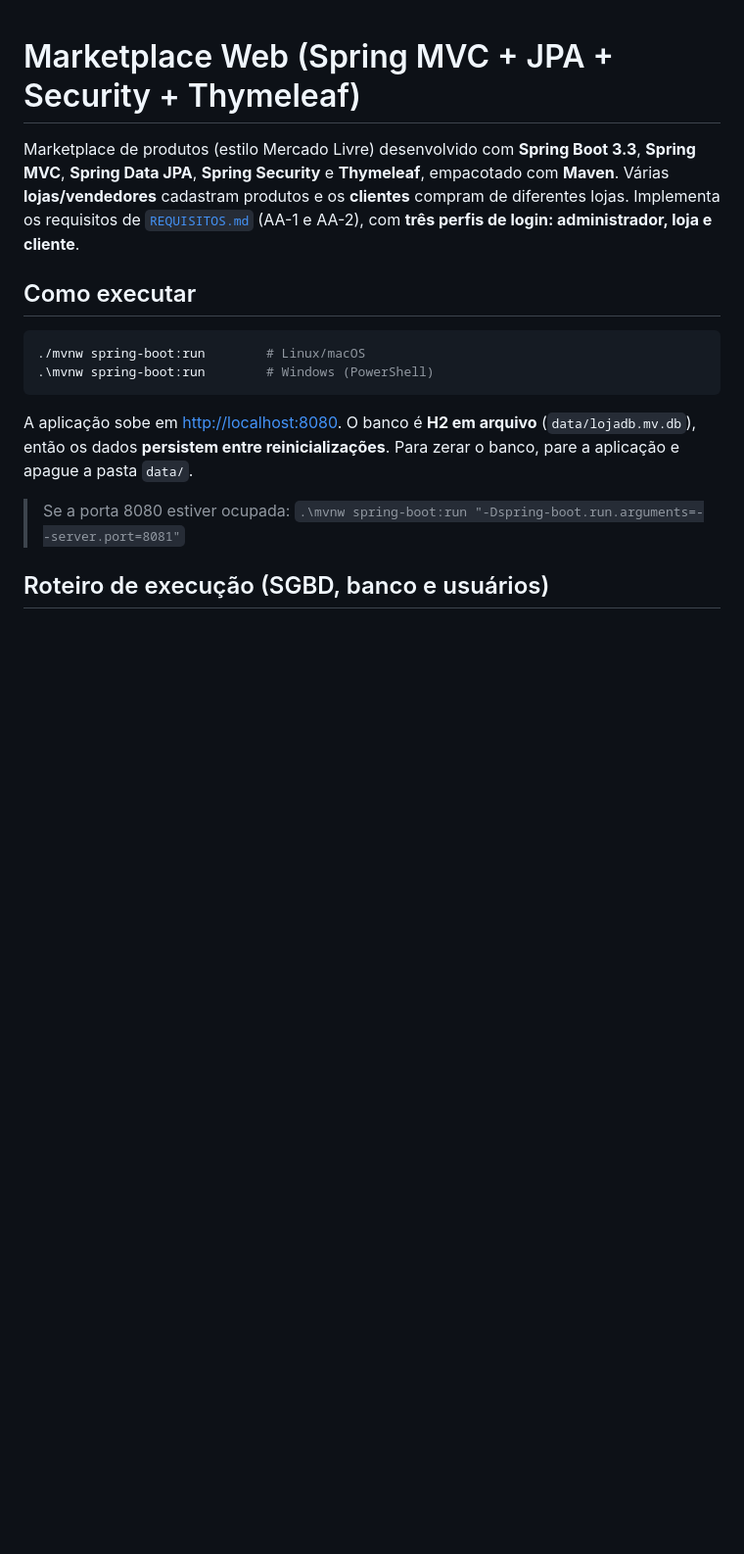
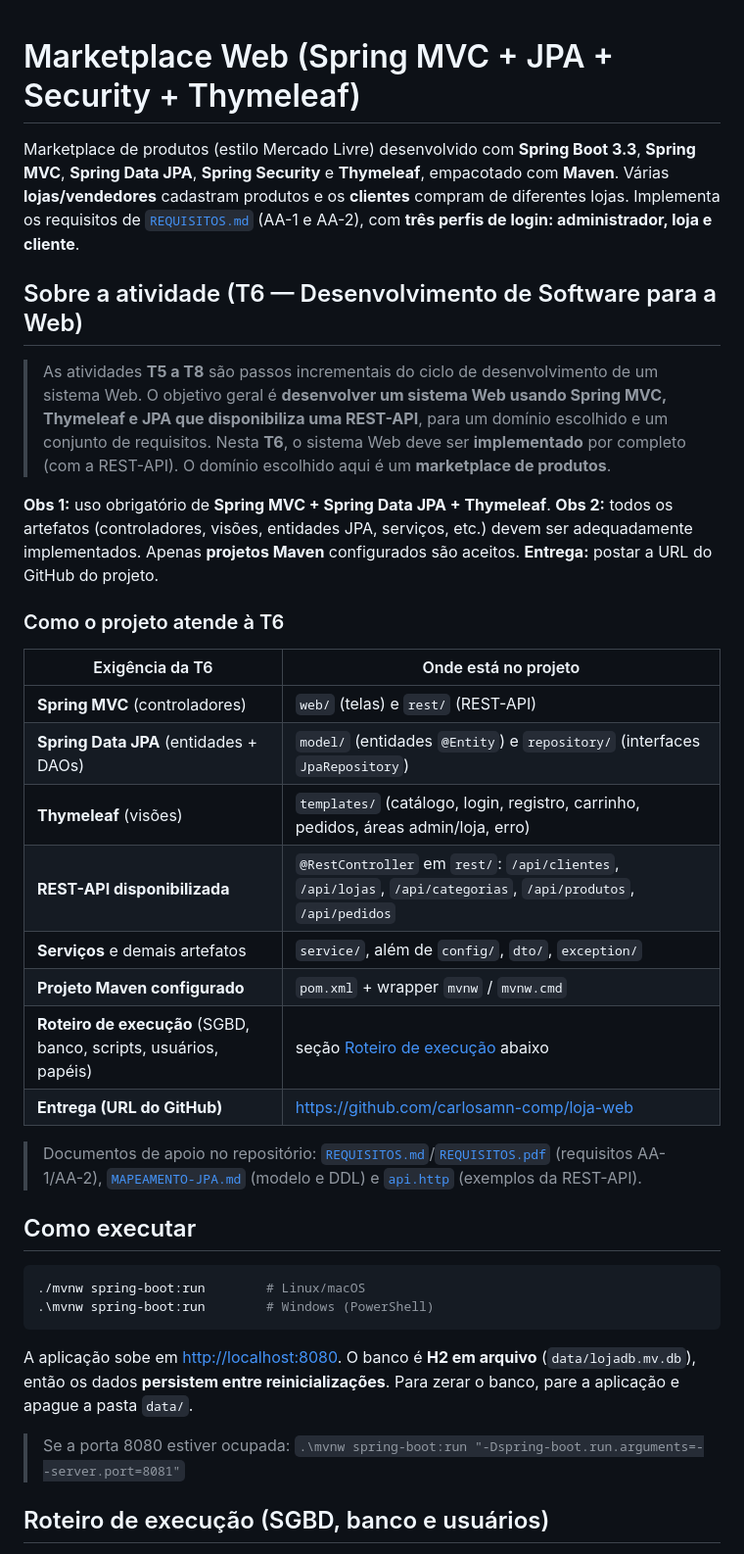
Before and after one commit to carlosamn-comp/loja-web, a Markdown page: README.md, the part around the change. Shown at 98% size. Drawn GitHub-style; blank space fills up the shorter version.

Commit message:
docs(readme): adiciona secao "Sobre a atividade (T6)" com exigencias e mapeamento
Co-Authored-By: Claude Opus 4.8 <noreply@anthropic.com>

```diff
--- a/README.md
+++ b/README.md
@@ -5,6 +5,36 @@ Marketplace de produtos (estilo Mercado Livre) desenvolvido com **Spring Boot 3.
 com **Maven**. Várias **lojas/vendedores** cadastram produtos e os **clientes**
 compram de diferentes lojas. Implementa os requisitos de [`REQUISITOS.md`](REQUISITOS.md)
 (AA-1 e AA-2), com **três perfis de login: administrador, loja e cliente**.
+
+## Sobre a atividade (T6 — Desenvolvimento de Software para a Web)
+
+> As atividades **T5 a T8** são passos incrementais do ciclo de desenvolvimento de um
+> sistema Web. O objetivo geral é **desenvolver um sistema Web usando Spring MVC,
+> Thymeleaf e JPA que disponibiliza uma REST-API**, para um domínio escolhido e um
+> conjunto de requisitos. Nesta **T6**, o sistema Web deve ser **implementado** por
+> completo (com a REST-API). O domínio escolhido aqui é um **marketplace de produtos**.
+
+**Obs 1:** uso obrigatório de **Spring MVC + Spring Data JPA + Thymeleaf**.
+**Obs 2:** todos os artefatos (controladores, visões, entidades JPA, serviços, etc.)
+devem ser adequadamente implementados. Apenas **projetos Maven** configurados são aceitos.
+**Entrega:** postar a URL do GitHub do projeto.
+
+### Como o projeto atende à T6
+
+| Exigência da T6 | Onde está no projeto |
+|---|---|
+| **Spring MVC** (controladores) | `web/` (telas) e `rest/` (REST-API) |
+| **Spring Data JPA** (entidades + DAOs) | `model/` (entidades `@Entity`) e `repository/` (interfaces `JpaRepository`) |
+| **Thymeleaf** (visões) | `templates/` (catálogo, login, registro, carrinho, pedidos, áreas admin/loja, erro) |
+| **REST-API disponibilizada** | `@RestController` em `rest/`: `/api/clientes`, `/api/lojas`, `/api/categorias`, `/api/produtos`, `/api/pedidos` |
+| **Serviços** e demais artefatos | `service/`, além de `config/`, `dto/`, `exception/` |
+| **Projeto Maven configurado** | `pom.xml` + wrapper `mvnw` / `mvnw.cmd` |
+| **Roteiro de execução** (SGBD, banco, scripts, usuários, papéis) | seção [Roteiro de execução](#roteiro-de-execução-sgbd-banco-e-usuários) abaixo |
+| **Entrega (URL do GitHub)** | <https://github.com/carlosamn-comp/loja-web> |
+
+> Documentos de apoio no repositório: [`REQUISITOS.md`](REQUISITOS.md)/[`REQUISITOS.pdf`](REQUISITOS.pdf)
+> (requisitos AA-1/AA-2), [`MAPEAMENTO-JPA.md`](MAPEAMENTO-JPA.md) (modelo e DDL) e
+> [`api.http`](api.http) (exemplos da REST-API).
 
 ## Como executar
 
```
